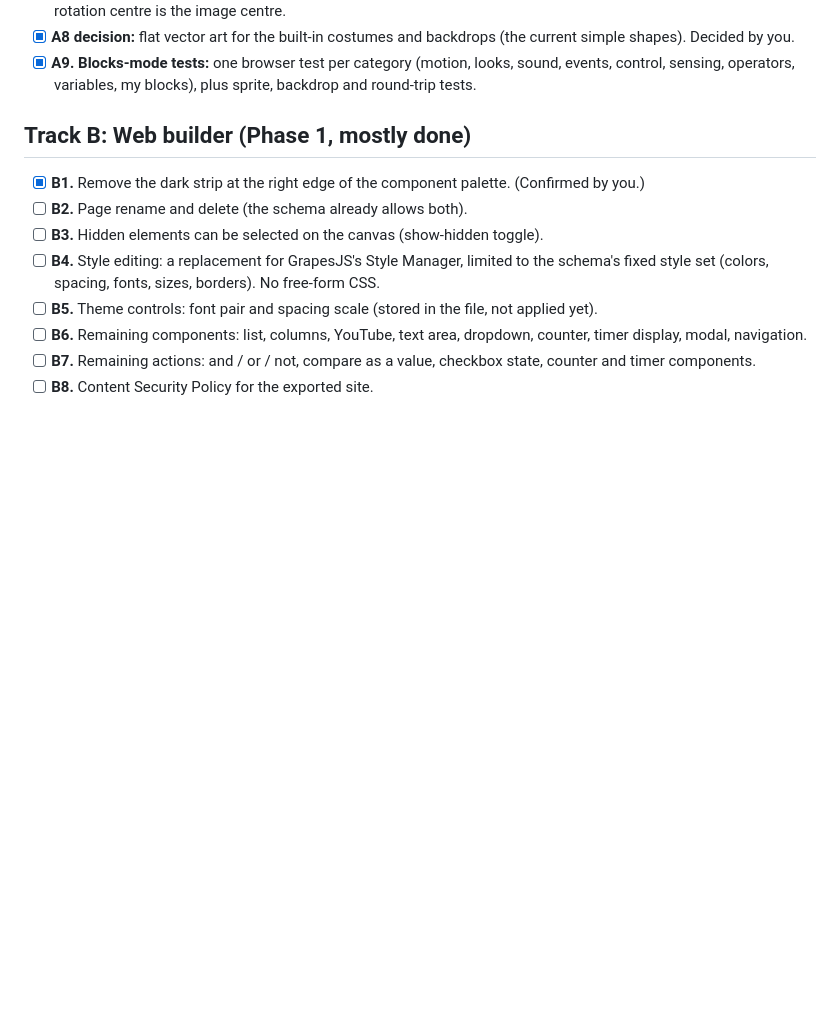
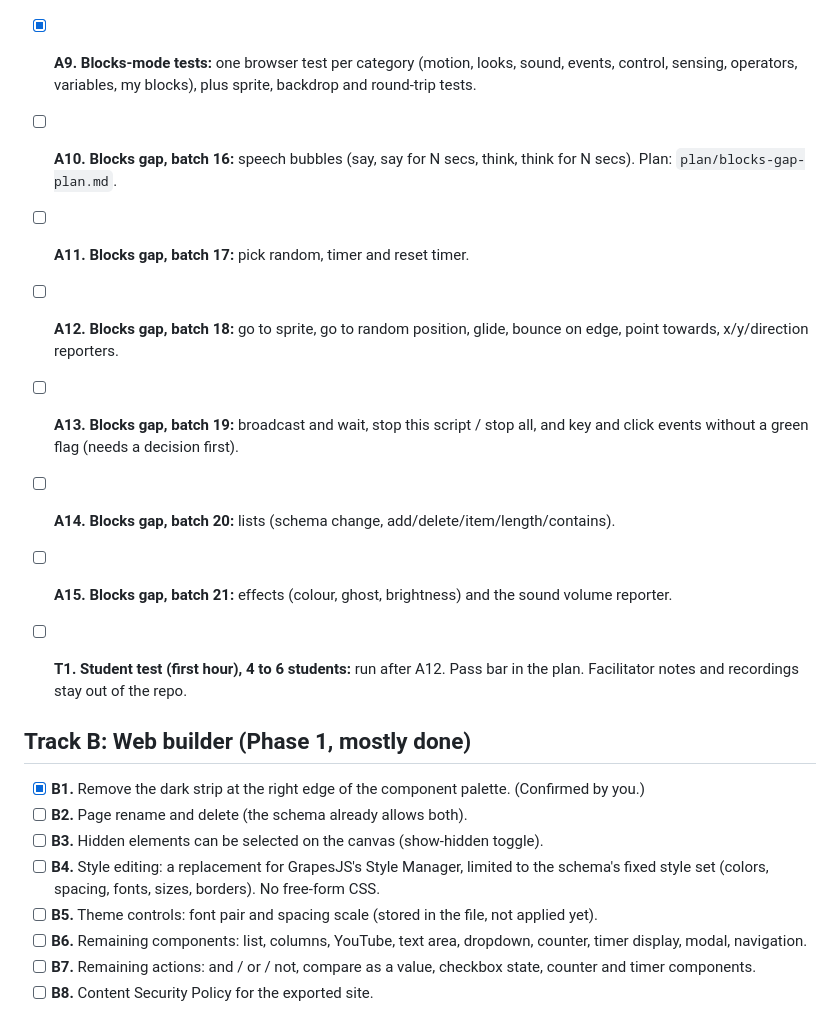
Before and after one commit to odwumawura/AkutuBlox, a Markdown page: CHECKLIST.md, the part around the change. Drawn GitHub-style; blank space fills up the shorter version.

Commit message:
Checklist: Blocks gap batches 16-21 and student test T1

```diff
--- a/CHECKLIST.md
+++ b/CHECKLIST.md
@@ -44,6 +44,14 @@ Goal: the real Scratch 3.0 block editor and block set, with our own sprite and s
 - [x] **A8. Backdrops and costumes from files** (uploads to `assets/`, 512 KB per image). Done in batch 15. Limits: costume and backdrop images only (PNG, JPEG, GIF); the touching check still uses the circle, not the image shape; rotation centre is the image centre.
 - [x] **A8 decision:** flat vector art for the built-in costumes and backdrops (the current simple shapes). Decided by you.
 - [x] **A9. Blocks-mode tests:** one browser test per category (motion, looks, sound, events, control, sensing, operators, variables, my blocks), plus sprite, backdrop and round-trip tests.
+
+- [ ] **A10. Blocks gap, batch 16:** speech bubbles (say, say for N secs, think, think for N secs). Plan: `plan/blocks-gap-plan.md`.
+- [ ] **A11. Blocks gap, batch 17:** pick random, timer and reset timer.
+- [ ] **A12. Blocks gap, batch 18:** go to sprite, go to random position, glide, bounce on edge, point towards, x/y/direction reporters.
+- [ ] **A13. Blocks gap, batch 19:** broadcast and wait, stop this script / stop all, and key and click events without a green flag (needs a decision first).
+- [ ] **A14. Blocks gap, batch 20:** lists (schema change, add/delete/item/length/contains).
+- [ ] **A15. Blocks gap, batch 21:** effects (colour, ghost, brightness) and the sound volume reporter.
+- [ ] **T1. Student test (first hour), 4 to 6 students:** run after A12. Pass bar in the plan. Facilitator notes and recordings stay out of the repo.
 
 ## Track B: Web builder (Phase 1, mostly done)
 
```
